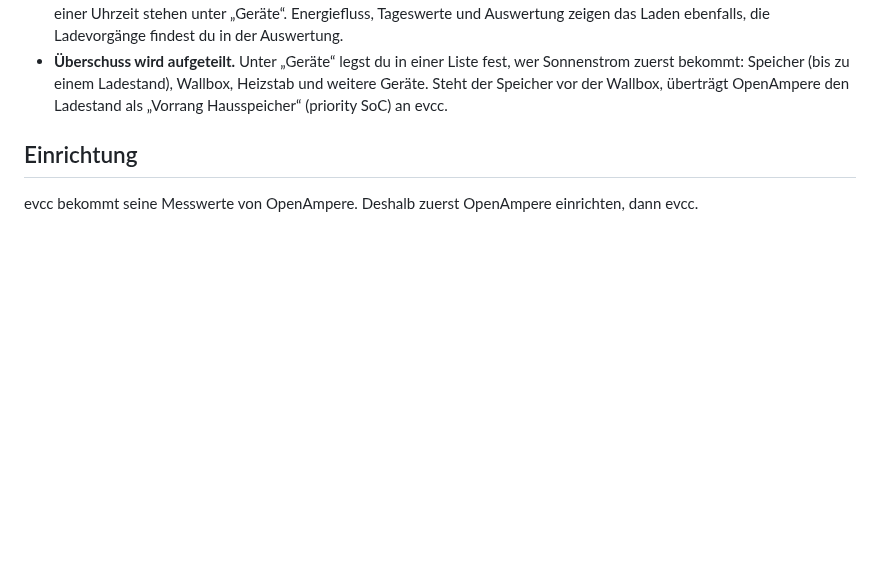
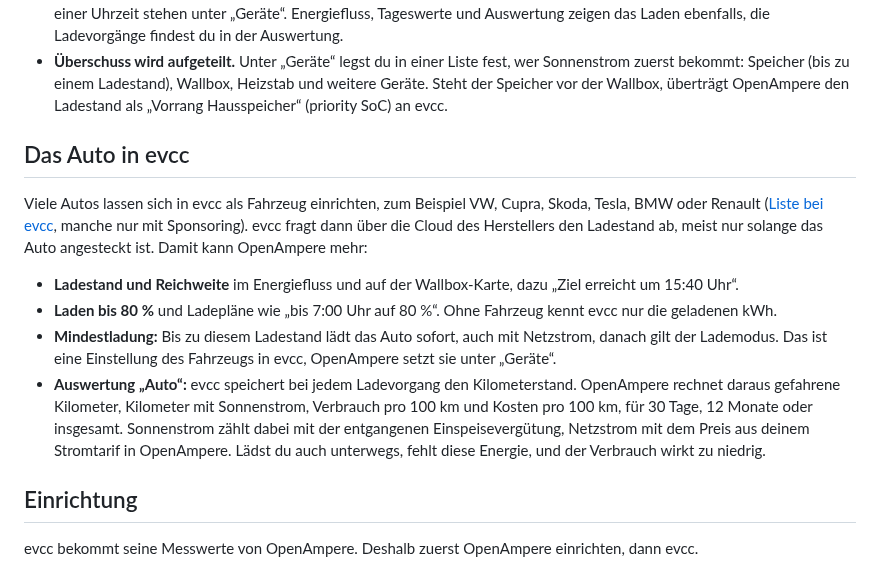
Before and after one commit to Gr33ndev/OpenAmpere, a Markdown page: docs/evcc.md, the part around the change. Rendered like a GitHub page; blank space fills up the shorter version.

```diff
--- a/docs/evcc.md
+++ b/docs/evcc.md
@@ -23,6 +23,21 @@ Wechselrichter ── Modbus TCP ──▶ OpenAmpere ── /api/evcc/site ─
 - **Überschuss wird aufgeteilt.** Unter „Geräte“ legst du in einer Liste fest, wer Sonnenstrom zuerst bekommt:
   Speicher (bis zu einem Ladestand), Wallbox, Heizstab und weitere Geräte. Steht der Speicher vor der Wallbox,
   überträgt OpenAmpere den Ladestand als „Vorrang Hausspeicher“ (priority SoC) an evcc.
+
+## Das Auto in evcc
+
+Viele Autos lassen sich in evcc als Fahrzeug einrichten, zum Beispiel VW, Cupra, Skoda, Tesla, BMW oder Renault
+([Liste bei evcc](https://docs.evcc.io/de/vehicles), manche nur mit Sponsoring). evcc fragt dann über die Cloud des
+Herstellers den Ladestand ab, meist nur solange das Auto angesteckt ist. Damit kann OpenAmpere mehr:
+
+- **Ladestand und Reichweite** im Energiefluss und auf der Wallbox-Karte, dazu „Ziel erreicht um 15:40 Uhr“.
+- **Laden bis 80 %** und Ladepläne wie „bis 7:00 Uhr auf 80 %“. Ohne Fahrzeug kennt evcc nur die geladenen kWh.
+- **Mindestladung:** Bis zu diesem Ladestand lädt das Auto sofort, auch mit Netzstrom, danach gilt der Lademodus.
+  Das ist eine Einstellung des Fahrzeugs in evcc, OpenAmpere setzt sie unter „Geräte“.
+- **Auswertung „Auto“:** evcc speichert bei jedem Ladevorgang den Kilometerstand. OpenAmpere rechnet daraus gefahrene
+  Kilometer, Kilometer mit Sonnenstrom, Verbrauch pro 100 km und Kosten pro 100 km, für 30 Tage, 12 Monate oder
+  insgesamt. Sonnenstrom zählt dabei mit der entgangenen Einspeisevergütung, Netzstrom mit dem Preis aus deinem
+  Stromtarif in OpenAmpere. Lädst du auch unterwegs, fehlt diese Energie, und der Verbrauch wirkt zu niedrig.
 
 ## Einrichtung
 
```
Also changed, not shown: README.md (+1 -1 lines), docs/screenshots/devices.png, docs/screenshots/overview-dark.png, docs/screenshots/overview.png, docs/screenshots/report.png, 13 other files.
